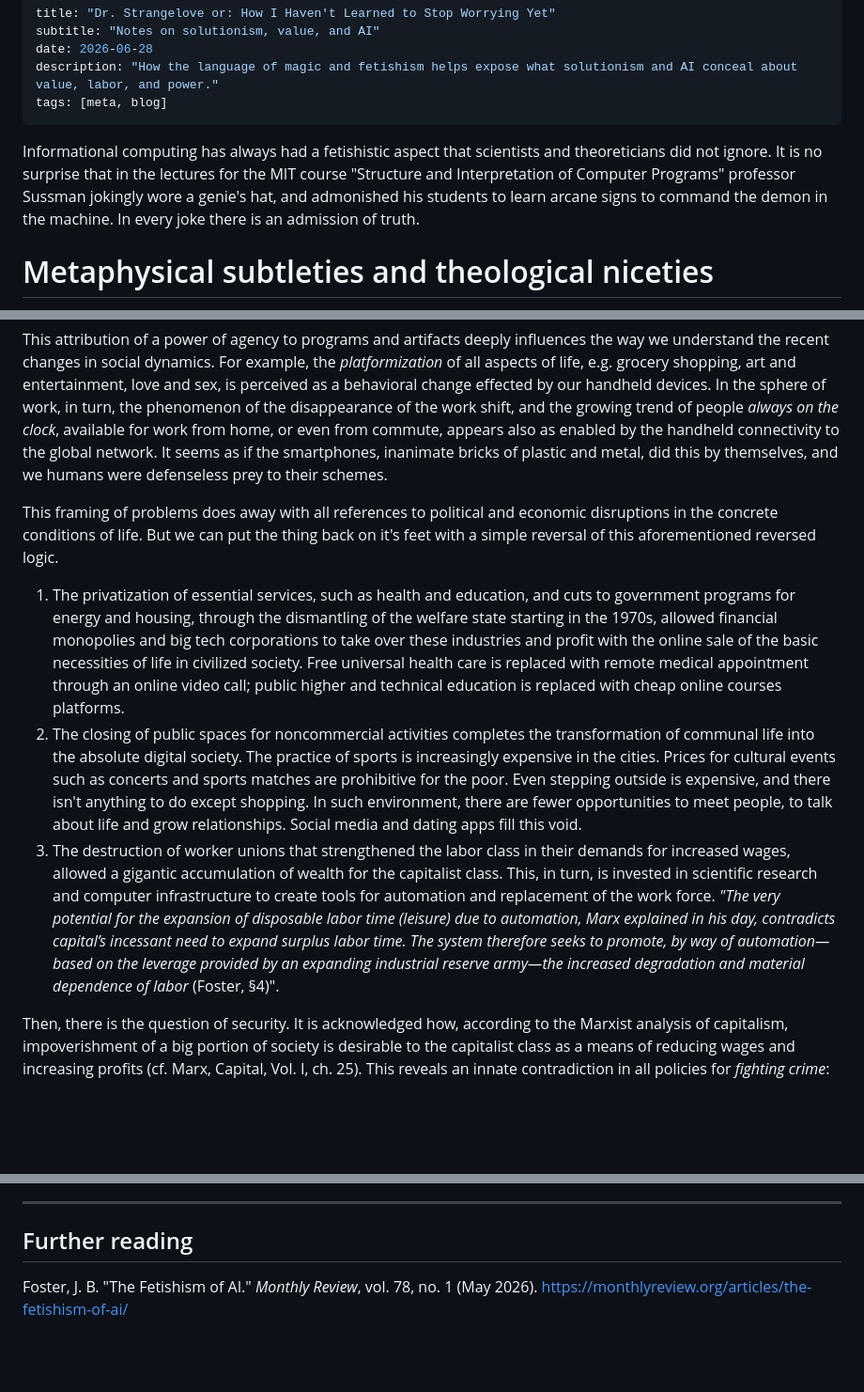
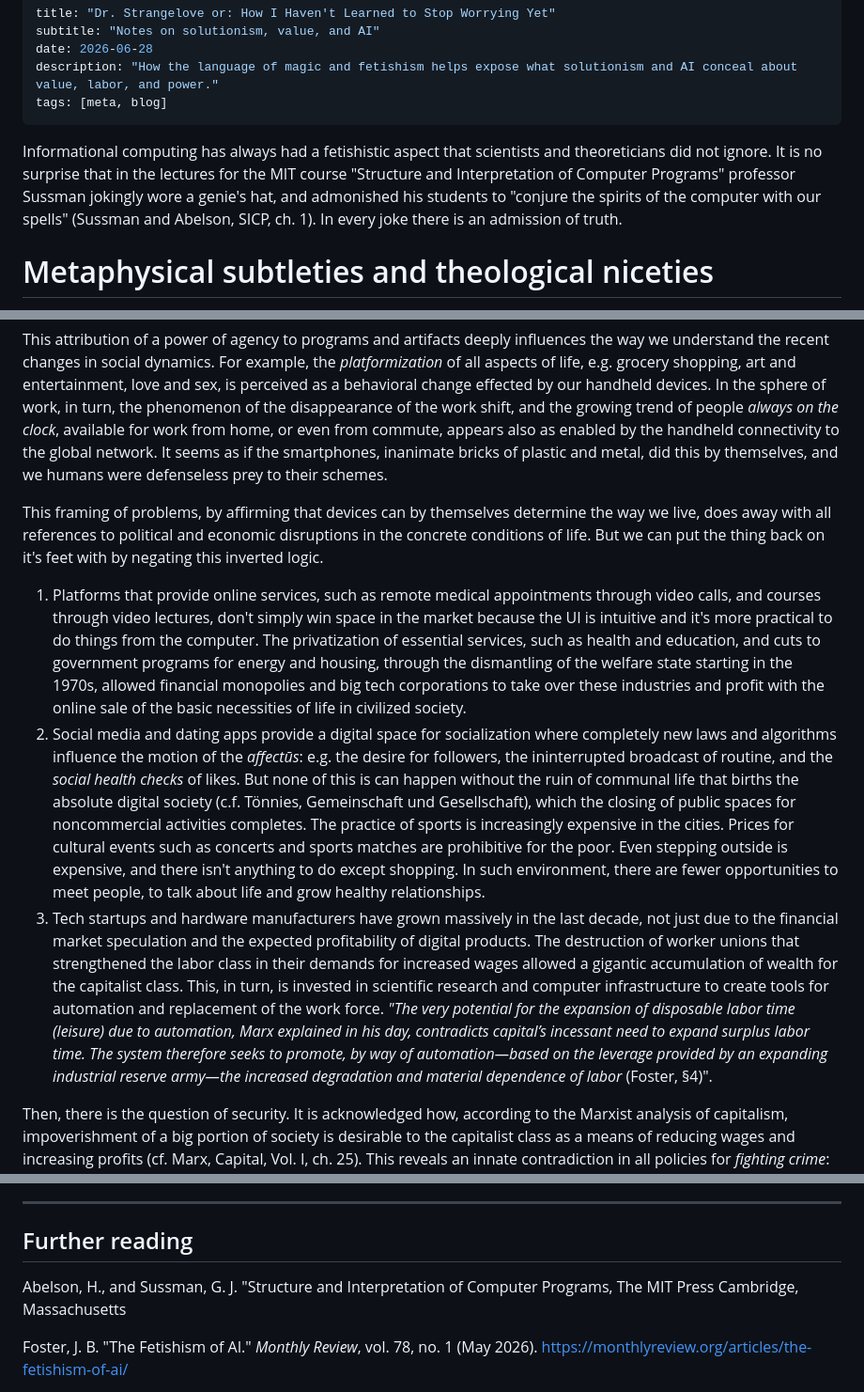
Before and after one commit to escribapetrus/escribapetrus.github.io, a Markdown page: drafts/notes-technofetishism.md, 3 parts joined by grey strips. Shown at 94% size. Rendered like a GitHub page; blank space fills up the shorter version.

Commit message:
push draft

```diff
--- a/drafts/notes-technofetishism.md
+++ b/drafts/notes-technofetishism.md
@@ -6,7 +6,7 @@ description: "How the language of magic and fetishism helps expose what solution
 tags: [meta, blog]
 ---
 
-Informational computing has always had a fetishistic aspect that scientists and theoreticians did not ignore. It is no surprise that in the lectures for the MIT course "Structure and Interpretation of Computer Programs" professor Sussman jokingly wore a genie's hat, and admonished his students to learn arcane signs to command the demon in the machine. In every joke there is an admission of truth.
+Informational computing has always had a fetishistic aspect that scientists and theoreticians did not ignore. It is no surprise that in the lectures for the MIT course "Structure and Interpretation of Computer Programs" professor Sussman jokingly wore a genie's hat, and admonished his students to "conjure the spirits of the computer with our spells" (Sussman and Abelson, SICP, ch. 1). In every joke there is an admission of truth.
 
 # Metaphysical subtleties and theological niceties
 
@@ -38,11 +38,11 @@ What does it mean to describe computer technology in its latest incarnations, Bi
 
 This attribution of a power of agency to programs and artifacts deeply influences the way we understand the recent changes in social dynamics. For example, the _platformization_ of all aspects of life, e.g. grocery shopping, art and entertainment, love and sex, is perceived as a behavioral change effected by our handheld devices. In the sphere of work, in turn, the phenomenon of the disappearance of the work shift, and the growing trend of people _always on the clock_, available for work from home, or even from commute, appears also as enabled by the handheld connectivity to the global network. It seems as if the smartphones, inanimate bricks of plastic and metal, did this by themselves, and we humans were defenseless prey to their schemes.
 
-This framing of problems does away with all references to political and economic disruptions in the concrete conditions of life. But we can put the thing back on it's feet with a simple reversal of this aforementioned reversed logic.
+This framing of problems, by affirming that devices can by themselves determine the way we live, does away with all references to political and economic disruptions in the concrete conditions of life. But we can put the thing back on it's feet with by negating this inverted logic.
 
-1. The privatization of essential services, such as health and education, and cuts to government programs for energy and housing, through the dismantling of the welfare state starting in the 1970s, allowed financial monopolies and big tech corporations to take over these industries and profit with the online sale of the basic necessities of life in civilized society. Free universal health care is replaced with remote medical appointment through an online video call; public higher and technical education is replaced with cheap online courses platforms.
-2. The closing of public spaces for noncommercial activities completes the transformation of communal life into the absolute digital society. The practice of sports is increasingly expensive in the cities. Prices for cultural events such as concerts and sports matches are prohibitive for the poor. Even stepping outside is expensive, and there isn't anything to do except shopping. In such environment, there are fewer opportunities to meet people, to talk about life and grow relationships. Social media and dating apps fill this void.
-3. The destruction of worker unions that strengthened the labor class in their demands for increased wages, allowed a gigantic accumulation of wealth for the capitalist class. This, in turn, is invested in scientific research and computer infrastructure to create tools for automation and replacement of the work force. _"The very potential for the expansion of disposable labor time (leisure) due to automation, Marx explained in his day, contradicts capital’s incessant need to expand surplus labor time. The system therefore seeks to promote, by way of automation—based on the leverage provided by an expanding industrial reserve army—the increased degradation and material dependence of labor_ (Foster, §4)".
+1. Platforms that provide online services, such as remote medical appointments through video calls, and courses through video lectures, don't simply win space in the market because the UI is intuitive and it's more practical to do things from the computer. The privatization of essential services, such as health and education, and cuts to government programs for energy and housing, through the dismantling of the welfare state starting in the 1970s, allowed financial monopolies and big tech corporations to take over these industries and profit with the online sale of the basic necessities of life in civilized society.
+2. Social media and dating apps provide a digital space for socialization where completely new laws and algorithms influence the motion of the _affectūs_: e.g. the desire for followers, the ininterrupted broadcast of routine, and the _social health checks_ of likes. But none of this is can happen without the ruin of communal life that births the absolute digital society (c.f. Tönnies, Gemeinschaft und Gesellschaft), which the closing of public spaces for noncommercial activities completes. The practice of sports is increasingly expensive in the cities. Prices for cultural events such as concerts and sports matches are prohibitive for the poor. Even stepping outside is expensive, and there isn't anything to do except shopping. In such environment, there are fewer opportunities to meet people, to talk about life and grow healthy relationships.
+3. Tech startups and hardware manufacturers have grown massively in the last decade, not just due to the financial market speculation and the expected profitability of digital products. The destruction of worker unions that strengthened the labor class in their demands for increased wages allowed a gigantic accumulation of wealth for the capitalist class. This, in turn, is invested in scientific research and computer infrastructure to create tools for automation and replacement of the work force. _"The very potential for the expansion of disposable labor time (leisure) due to automation, Marx explained in his day, contradicts capital’s incessant need to expand surplus labor time. The system therefore seeks to promote, by way of automation—based on the leverage provided by an expanding industrial reserve army—the increased degradation and material dependence of labor_ (Foster, §4)".
 
 Then, there is the question of security. It is acknowledged how, according to the Marxist analysis of capitalism, impoverishment of a big portion of society is desirable to the capitalist class as a means of reducing wages and increasing profits (cf. Marx, Capital, Vol. I, ch. 25). This reveals an innate contradiction in all policies for _fighting crime_: any effective long-term policy to reduce crime should also _fight poverty_, something to which there is no economic incentive in this system, where these failures are not bugs, but features.
 
@@ -56,6 +57,8 @@ In all these domains, ranging from political economy to warfare, science and tec
 -----
 
 ## Further reading
+
+Abelson, H., and Sussman, G. J. "Structure and Interpretation of Computer Programs, The MIT Press Cambridge, Massachusetts
 
 Foster, J. B. "The Fetishism of AI." *Monthly Review*, vol. 78, no. 1 (May 2026). https://monthlyreview.org/articles/the-fetishism-of-ai/
 
```
Also changed, not shown: other parts of drafts/notes-technofetishism.md (+1 -0 lines).
